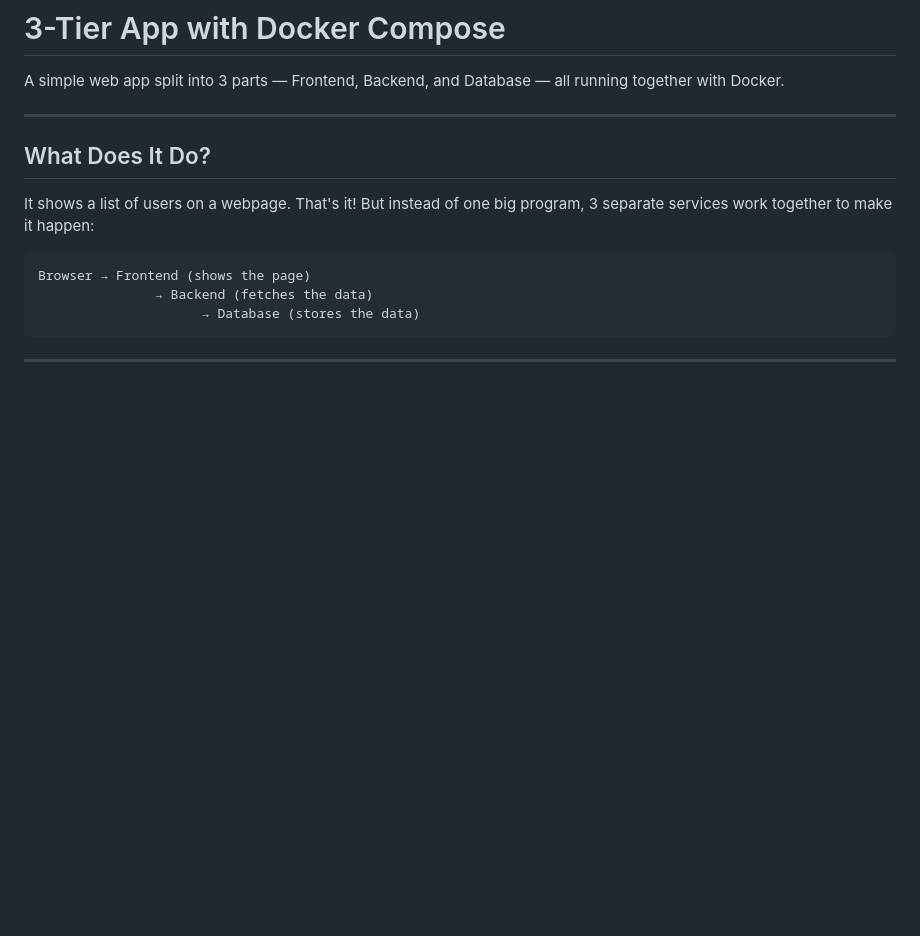
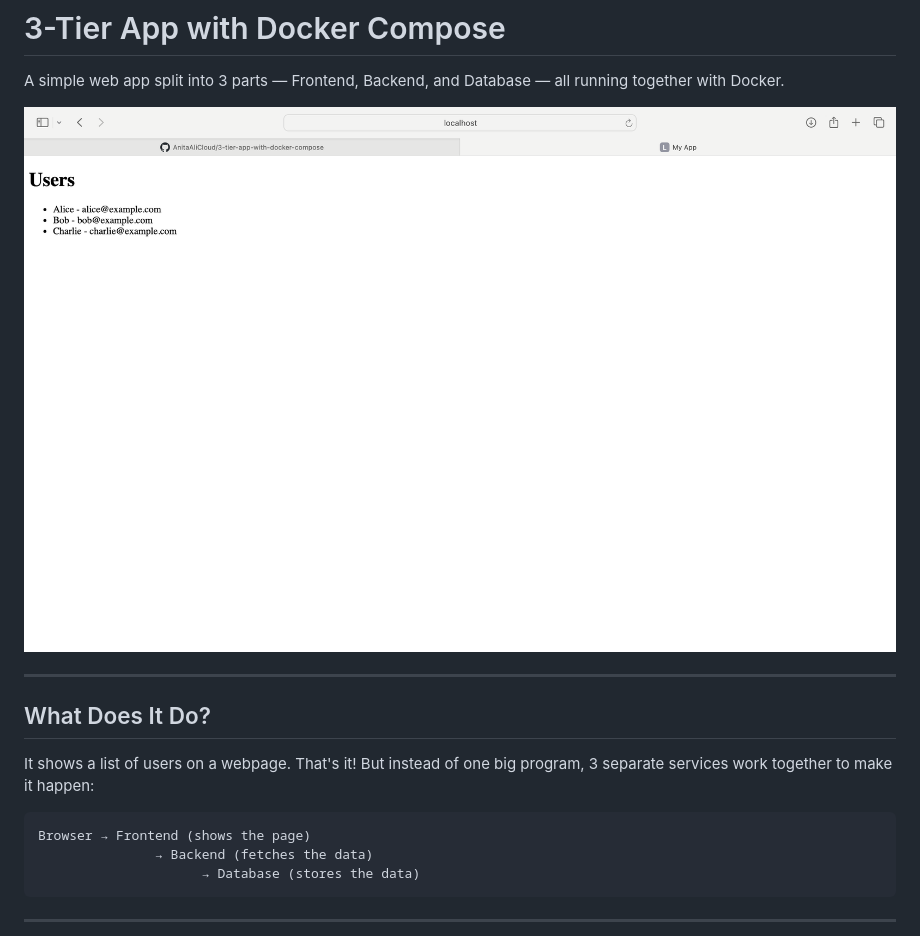
Before and after one commit to AnitaAliCloud/3-tier-app-with-docker-compose, a Markdown page: README.md, the part around the change. GitHub-like rendering; pictures changed too: screenshots/app.png (added); blank space fills up the shorter version.

Commit message:
add app preview to readme

```diff
--- a/README.md
+++ b/README.md
@@ -1,6 +1,8 @@
 # 3-Tier App with Docker Compose
 
 A simple web app split into 3 parts — Frontend, Backend, and Database — all running together with Docker.
+
+![App Preview](screenshots/app.png)
 
 ---
 
```
